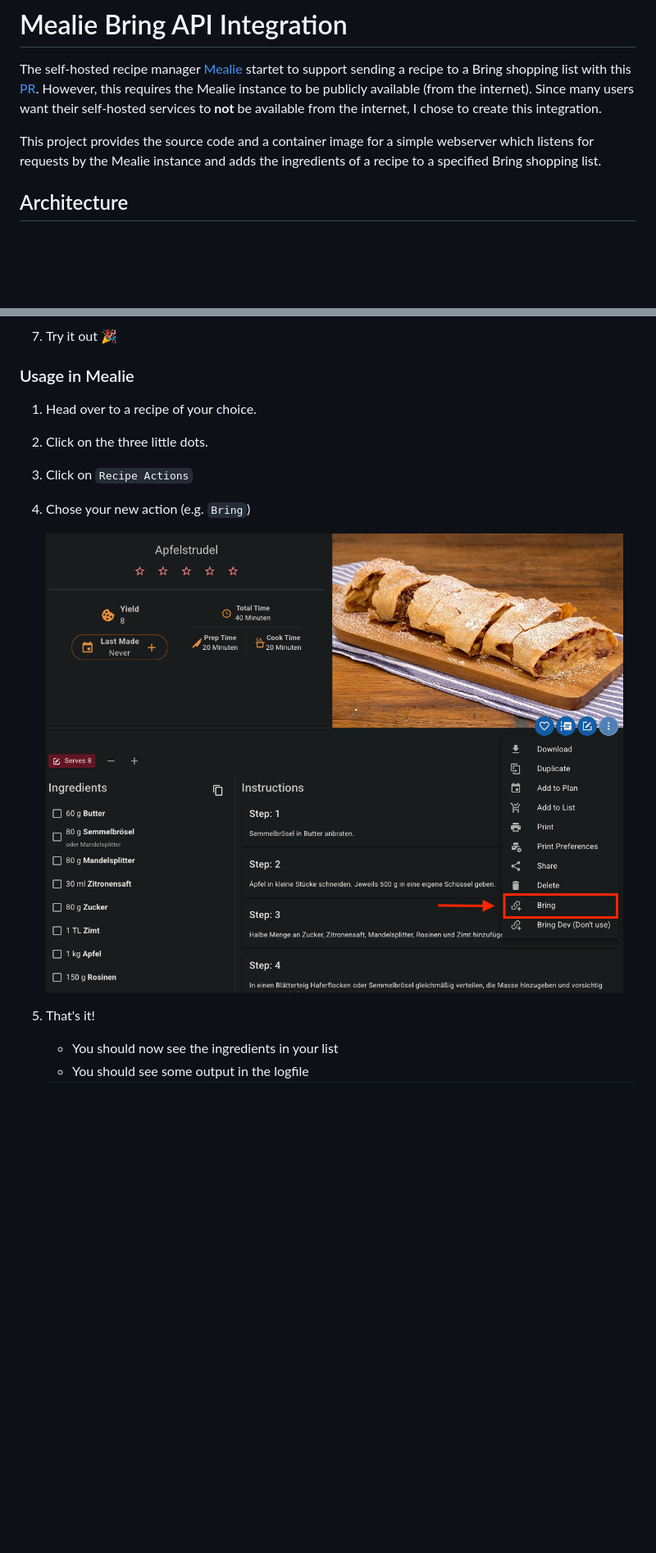
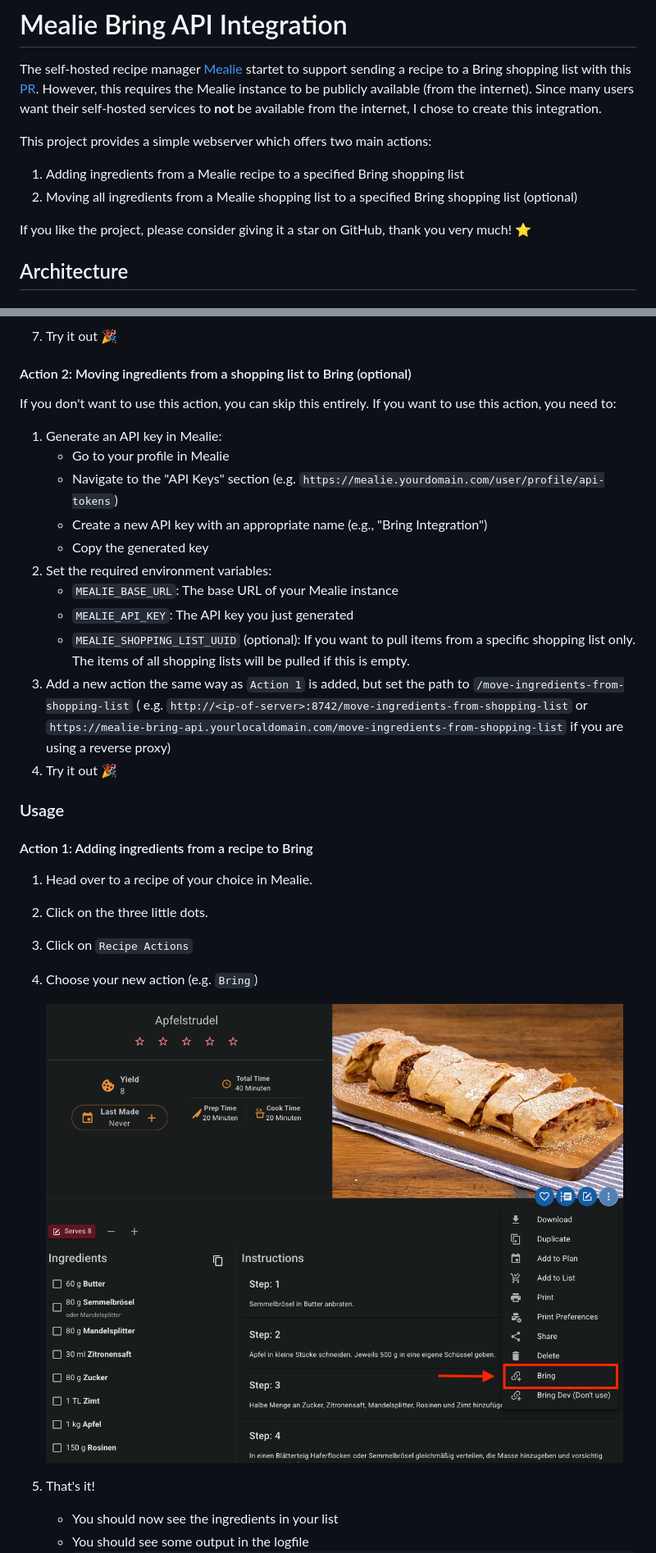
Before and after one commit to felixschndr/mealie-bring-api, a Markdown page: README.md, 2 parts joined by grey strips. Shown at 82% size. Drawn GitHub-style; blank space fills up the shorter version.

Commit message:
docs: Update README

```diff
--- a/README.md
+++ b/README.md
@@ -2,7 +2,11 @@
 
 The self-hosted recipe manager [Mealie](https://github.com/mealie-recipes/mealie) startet to support sending a recipe to a Bring shopping list with this [PR](https://github.com/mealie-recipes/mealie/pull/3448). However, this requires the Mealie instance to be publicly available (from the internet). Since many users want their self-hosted services to **not** be available from the internet, I chose to create this integration.
 
-This project provides the source code and a container image for a simple webserver which listens for requests by the Mealie instance and adds the ingredients of a recipe to a specified Bring shopping list.
+This project provides a simple webserver which offers two main actions:
+1. Adding ingredients from a Mealie recipe to a specified Bring shopping list
+2. Moving all ingredients from a Mealie shopping list to a specified Bring shopping list (optional)
+
+If you like the project, please consider giving it a star on GitHub, thank you very much! ⭐
 
 ## Architecture
 
@@ -115,14 +128,35 @@ Mealie and this project.
    ![actions after adding](./assets/images/actions_after_adding.png)
 7. Try it out 🎉
 
-### Usage in Mealie
+#### Action 2: Moving ingredients from a shopping list to Bring (optional)
 
-1. Head over to a recipe of your choice.
+If you don't want to use this action, you can skip this entirely.
+If you want to use this action, you need to:
+
+1. Generate an API key in Mealie:
+   - Go to your profile in Mealie
+   - Navigate to the "API Keys" section (e.g. `https://mealie.yourdomain.com/user/profile/api-tokens`)
+   - Create a new API key with an appropriate name (e.g., "Bring Integration")
+   - Copy the generated key
+2. Set the required environment variables:
+   - `MEALIE_BASE_URL`: The base URL of your Mealie instance
+   - `MEALIE_API_KEY`: The API key you just generated
+   - `MEALIE_SHOPPING_LIST_UUID` (optional): If you want to pull items from a specific shopping list only. The items of all shopping lists will be pulled if this is empty.
+3. Add a new action the same way as `Action 1` is added, but set the path to `/move-ingredients-from-shopping-list` (
+   e.g. `http://<ip-of-server>:8742/move-ingredients-from-shopping-list` or `https://mealie-bring-api.yourlocaldomain.com/move-ingredients-from-shopping-list` if you are using a reverse
+   proxy)
+4. Try it out 🎉
+
+### Usage
+
+#### Action 1: Adding ingredients from a recipe to Bring
+
+1. Head over to a recipe of your choice in Mealie.
 2. Click on the three little dots.
 3. Click on `Recipe Actions`
-4. Chose your new action (e.g. `Bring`)
+4. Choose your new action (e.g. `Bring`)
 
-   ![executing](./assets/images/executing.png)
+   ![execute add ingredients to bring](./assets/images/execute_add_ingredients_to_bring.png)
 5. That's it!
    - You should now see the ingredients in your list
    - You should see some output in the logfile
```
Also changed, not shown: other parts of README.md (+51 -20 lines), assets/images/add_recipe_ingredients_to_list.png (added), assets/images/execute_add_ingredients_to_bring.png (renamed from assets/images/executing.png), assets/images/execute_move_items_to_bring.png (added).
